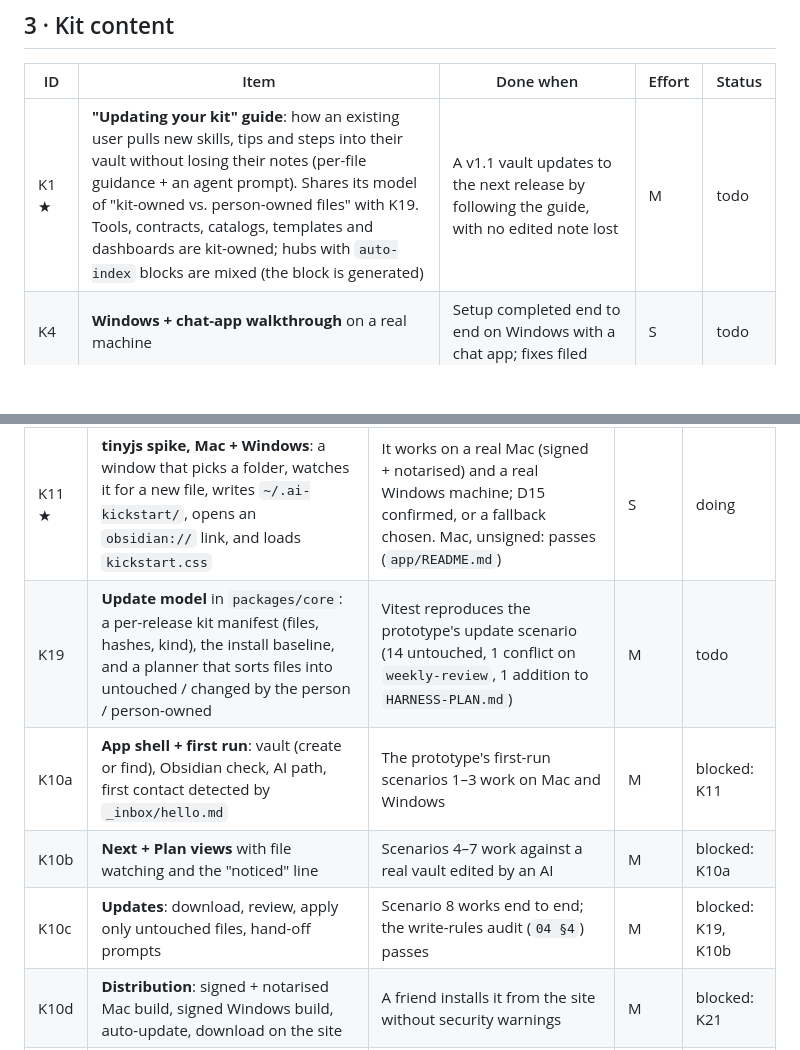
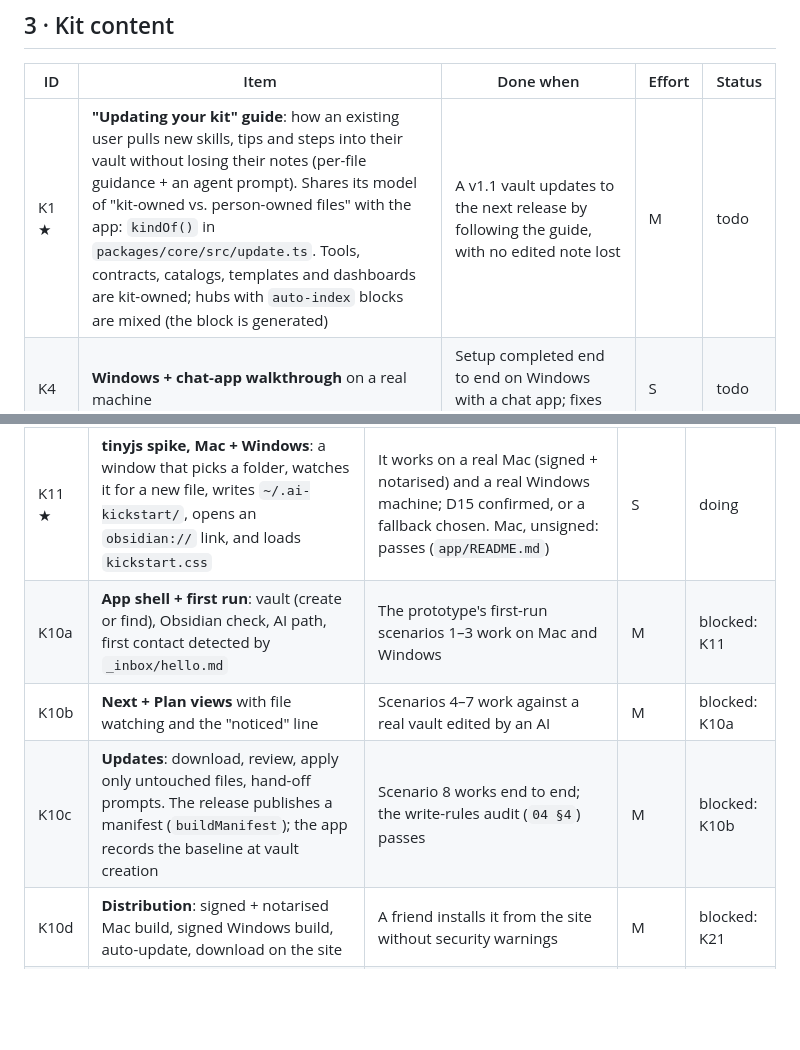
Before and after one commit to liqweed/ai-kickstart, a Markdown page: docs/master-plan.md, 2 parts joined by grey strips. Drawn GitHub-style; blank space fills up the shorter version.

```diff
--- a/docs/master-plan.md
+++ b/docs/master-plan.md
@@ -41,7 +41,7 @@ The complete roadmap, open work only. **When an item is done, delete its row** a
 
 | ID | Item | Done when | Effort | Status |
 |---|---|---|---|---|
-| K1 ★ | **"Updating your kit" guide**: how an existing user pulls new skills, tips and steps into their vault without losing their notes (per-file guidance + an agent prompt). Shares its model of "kit-owned vs. person-owned files" with K19. Tools, contracts, catalogs, templates and dashboards are kit-owned; hubs with `auto-index` blocks are mixed (the block is generated) | A v1.1 vault updates to the next release by following the guide, with no edited note lost | M | todo |
+| K1 ★ | **"Updating your kit" guide**: how an existing user pulls new skills, tips and steps into their vault without losing their notes (per-file guidance + an agent prompt). Shares its model of "kit-owned vs. person-owned files" with the app: `kindOf()` in `packages/core/src/update.ts`. Tools, contracts, catalogs, templates and dashboards are kit-owned; hubs with `auto-index` blocks are mixed (the block is generated) | A v1.1 vault updates to the next release by following the guide, with no edited note lost | M | todo |
 | K4 | **Windows + chat-app walkthrough** on a real machine | Setup completed end to end on Windows with a chat app; fixes filed | S | todo |
 | K22 ★ | **Check the dashboards and hub lists in the real Obsidian app** (Mac + Windows): open `_system/dashboards/Dashboards.md` with Bases on, add a few sample notes, and confirm every view of the four `.base` files works (`if(summary, …)`, the `now() - "7d"` date maths, `groupBy`). Check the `auto-index` lists render | Each view shows the expected notes, or the `.base` files are fixed; syntax checked against the current Bases docs | S | next |
 | K23 | **Vault tools on a real Windows machine**, beyond CI: the `py` launcher, a vault in OneDrive, CRLF notes, non-ASCII names | `selftest.py` passes and `vault_lint.py` / `fix_frontmatter.py --apply` behave on a real Windows vault; fixes released | S | todo |
@@ -56,10 +56,9 @@ The app is designed (approved prototype in [`design/prototype/`](../design/proto
 | ID | Item | Done when | Effort | Status |
 |---|---|---|---|---|
 | K11 ★ | **tinyjs spike, Mac + Windows**: a window that picks a folder, watches it for a new file, writes `~/.ai-kickstart/`, opens an `obsidian://` link, and loads `kickstart.css` | It works on a real Mac (signed + notarised) and a real Windows machine; D15 confirmed, or a fallback chosen. Mac, unsigned: passes (`app/README.md`) | S | doing |
-| K19 | **Update model** in `packages/core`: a per-release kit manifest (files, hashes, kind), the install baseline, and a planner that sorts files into untouched / changed by the person / person-owned | Vitest reproduces the prototype's update scenario (14 untouched, 1 conflict on `weekly-review`, 1 addition to `HARNESS-PLAN.md`) | M | todo |
 | K10a | **App shell + first run**: vault (create or find), Obsidian check, AI path, first contact detected by `_inbox/hello.md` | The prototype's first-run scenarios 1–3 work on Mac and Windows | M | blocked: K11 |
 | K10b | **Next + Plan views** with file watching and the "noticed" line | Scenarios 4–7 work against a real vault edited by an AI | M | blocked: K10a |
-| K10c | **Updates**: download, review, apply only untouched files, hand-off prompts | Scenario 8 works end to end; the write-rules audit (`04 §4`) passes | M | blocked: K19, K10b |
+| K10c | **Updates**: download, review, apply only untouched files, hand-off prompts. The release publishes a manifest (`buildManifest`); the app records the baseline at vault creation | Scenario 8 works end to end; the write-rules audit (`04 §4`) passes | M | blocked: K10b |
 | K10d | **Distribution**: signed + notarised Mac build, signed Windows build, auto-update, download on the site | A friend installs it from the site without security warnings | M | blocked: K21 |
 | K25 | **App in CI**: `pnpm --filter @ai-kickstart/app build` + `lint` on every push, and a `tinyjs build` matrix (macos, windows) on tags | CI fails on an app type error; tags produce both builds | S | todo |
 | K21 | **Signing accounts** (maintainer decision): Apple Developer Program for notarisation; a Windows code-signing option (e.g. Azure Trusted Signing) | Both accounts exist, or Windows ships unsigned for the pilot with a written reason | S | todo |
```
Also changed, not shown: docs/journal.md (+7 -0 lines).
